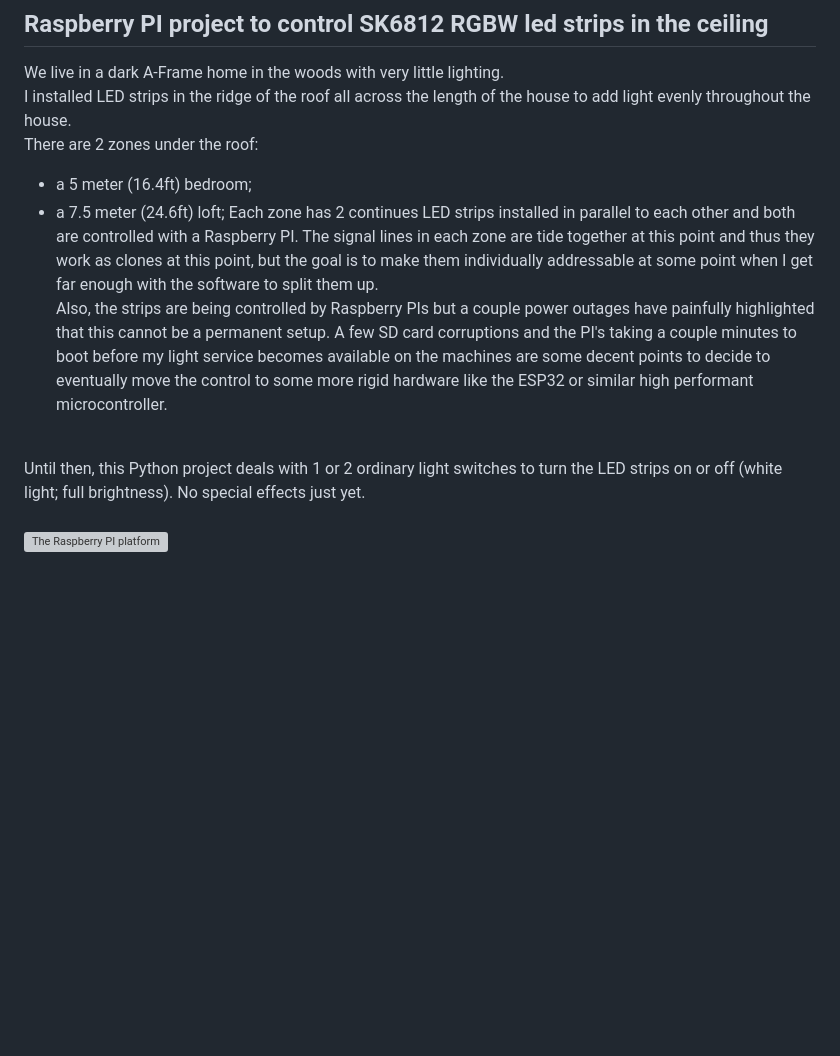
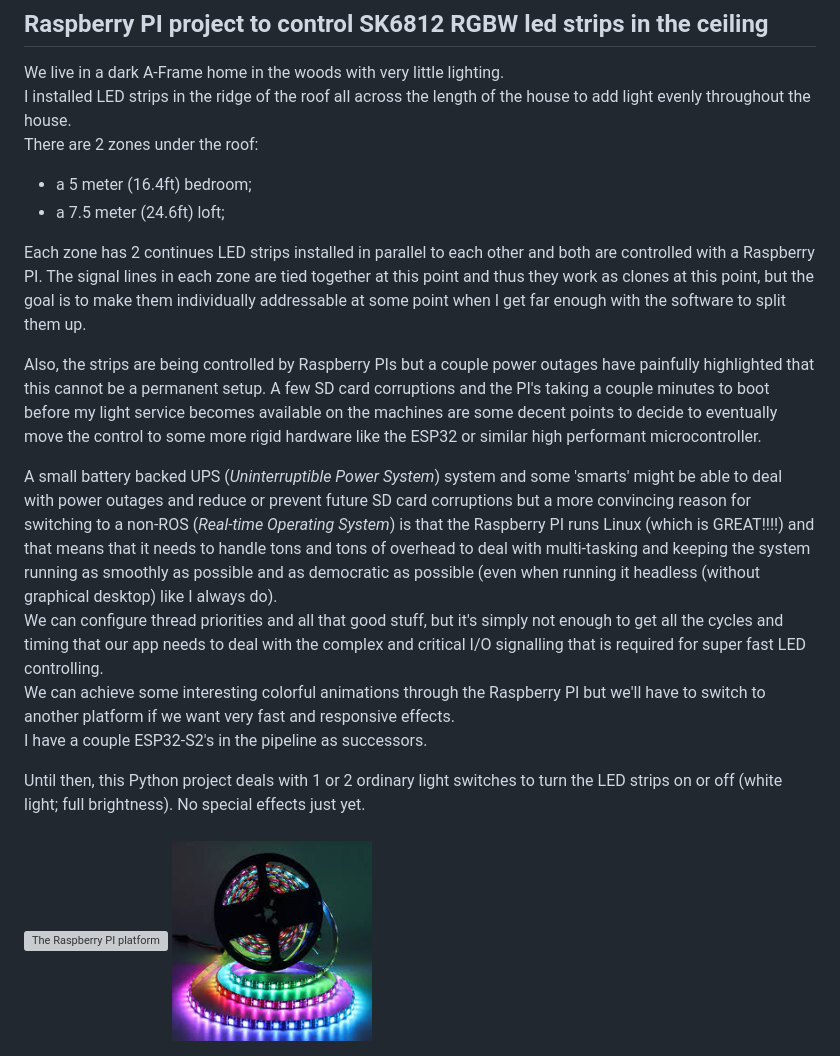
Before and after one commit to jcreyf/ledstrips, a Markdown page: ceiling_lights/README.md, the part around the change. Drawn GitHub-style; pictures changed too: _documentation/resources/SK6812_RGBW.jpg (added); blank space fills up the shorter version; grey boxes are pictures that could not be loaded.

```diff
--- a/ceiling_lights/README.md
+++ b/ceiling_lights/README.md
@@ -7,9 +7,18 @@ I installed LED strips in the ridge of the roof all across the length of the hou
 There are 2 zones under the roof:<br>
 - a 5 meter (16.4ft) bedroom;
 - a 7.5 meter (24.6ft) loft;
-Each zone has 2 continues LED strips installed in parallel to each other and both are controlled with a Raspberry PI.  The signal lines in each zone are tide together at this point and thus they work as clones at this point, but the goal is to make them individually addressable at some point when I get far enough with the software to split them up.<br>
+
+Each zone has 2 continues LED strips installed in parallel to each other and both are controlled with a Raspberry PI.  The signal lines in each zone are tied together at this point and thus they work as clones at this point, but the goal is to make them individually addressable at some point when I get far enough with the software to split them up.<br>
+
 Also, the strips are being controlled by Raspberry PIs but a couple power outages have painfully highlighted that this cannot be a permanent setup.  A few SD card corruptions and the PI's taking a couple minutes to boot before my light service becomes available on the machines are some decent points to decide to eventually move the control to some more rigid hardware like the ESP32 or similar high performant microcontroller.<br>
-<br>
+
+A small battery backed UPS (*Uninterruptible Power System*) system and some 'smarts' might be able to deal with power outages and reduce or prevent future SD card corruptions but a more convincing reason for switching to a non-ROS (*Real-time Operating System*) is that the Raspberry PI runs Linux (which is GREAT!!!!) and that means that it needs to handle tons and tons of overhead to deal with multi-tasking and keeping the system running as smoothly as possible and as democratic as possible (even when running it headless (without graphical desktop) like I always do).
+We can configure thread priorities and all that good stuff, but it's simply not enough to get all the cycles and timing that our app needs to deal with the complex and critical I/O signalling that is required for super fast LED controlling.
+We can achieve some interesting colorful animations through the Raspberry PI but we'll have to switch to another platform if we want very fast and responsive effects.
+I have a couple ESP32-S2's in the pipeline as successors.
+
+
 Until then, this Python project deals with 1 or 2 ordinary light switches to turn the LED strips on or off (white light; full brightness).  No special effects just yet.<br>
 <br>
 <img src="../_documentation/resources/rpi.jpg" alt="The Raspberry PI platform" width="200">
+<img src="../_documentation/resources/SK6812_RGBW.jpg" alt="The Raspberry PI platform" width="200">
```
Also changed, not shown: 1 other file.
